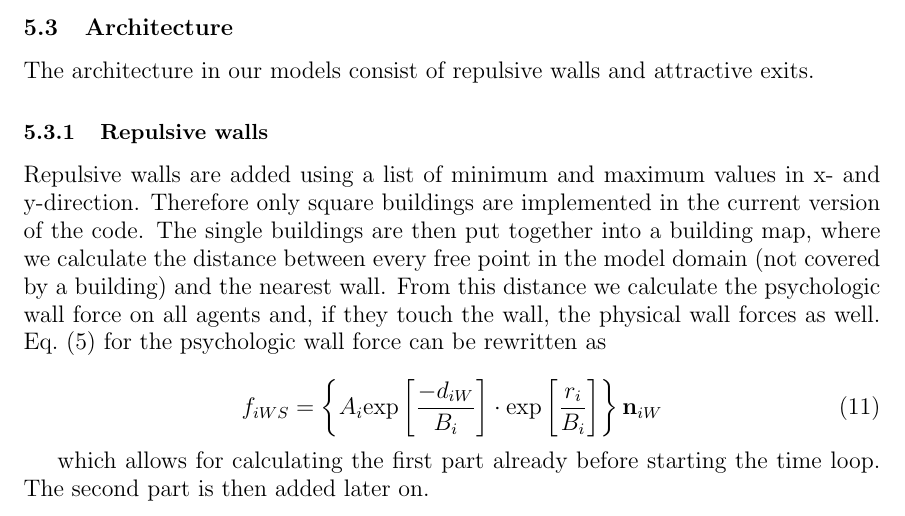
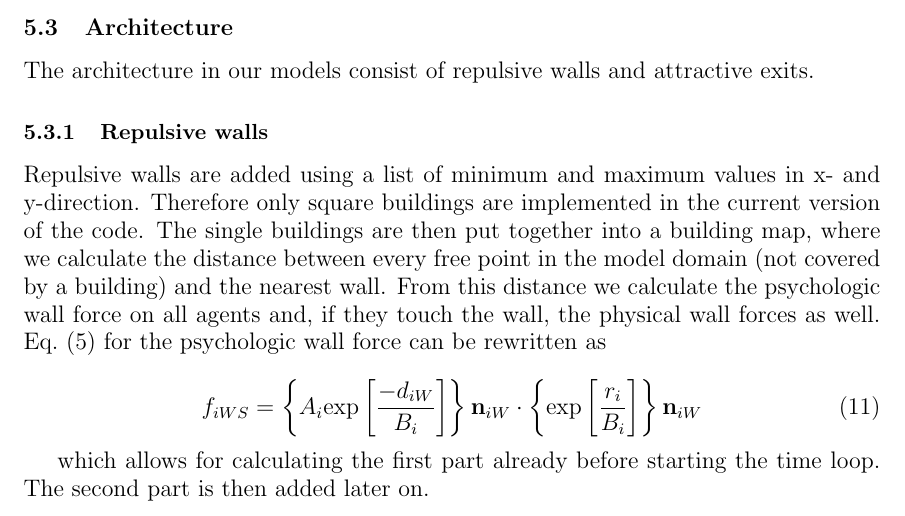
Before and after one commit to mthielma/SOCIAL_MODELING, a LaTeX document (reportTemplate/reportTemplate.tex): part of page 9 of 26, cut so that both start at the same text. Compiled offline with pdfLaTeX.

Commit message:
-updated formula

```diff
--- a/reportTemplate/reportTemplate.tex
+++ b/reportTemplate/reportTemplate.tex
@@ -257,7 +257,7 @@ The architecture in our models consist of repulsive walls and attractive exits.
 Repulsive walls are added using a list of minimum and maximum values in x- and y-direction. Therefore only square buildings are implemented in the current version of the code. The single buildings are then put together into a building map, where we calculate the distance between every free point in the model domain (not covered by a building) and the nearest wall. From this distance we calculate the psychologic wall force on all agents and, if they touch the wall, the physical wall forces as well. Eq.~\eqref{eq:fiWS} for the psychologic wall force can be rewritten as
 
 \begin{equation}
-	{f_{iWS}} = \left\{ {{A_i} {\exp \left[ {\frac{{ - {d_{iW}}}}{{{B_i}}}} \right] \cdot \exp \left[ {\frac{{{r_i}}}{{{B_i}}}} \right]} } \right\}{{\bf n}_{iW}}
+	{f_{iWS}} = \left\{ { {A_i} {\exp \left[ {\frac{{ - {d_{iW}}}}{{{B_i}}}} \right]} } \right\}{{\bf n}_{iW}} \cdot \left\{ { \exp \left[ {\frac{{{r_i}}}{{{B_i}}}} \right]} \right\}{{\bf n}_{iW}}
 	\label{eq:fiWS2}
 \end{equation}
 
```
